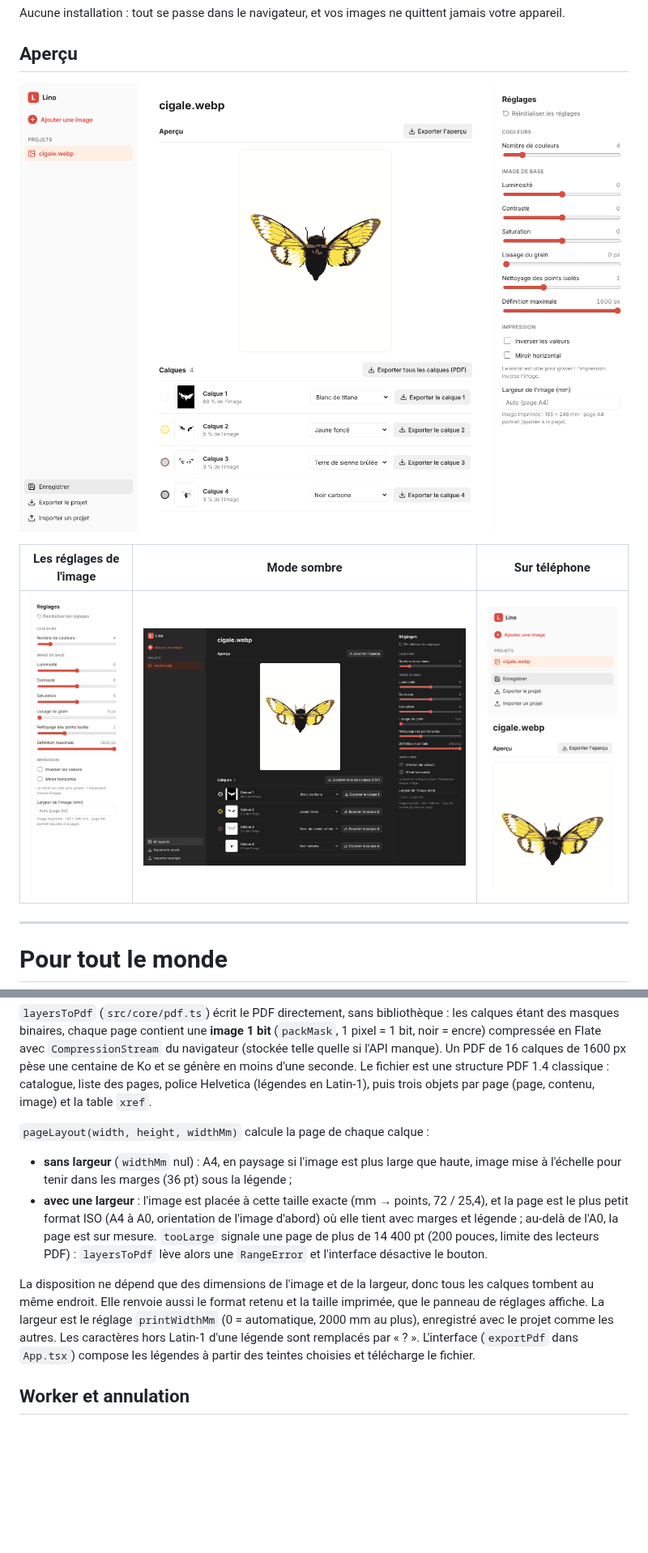
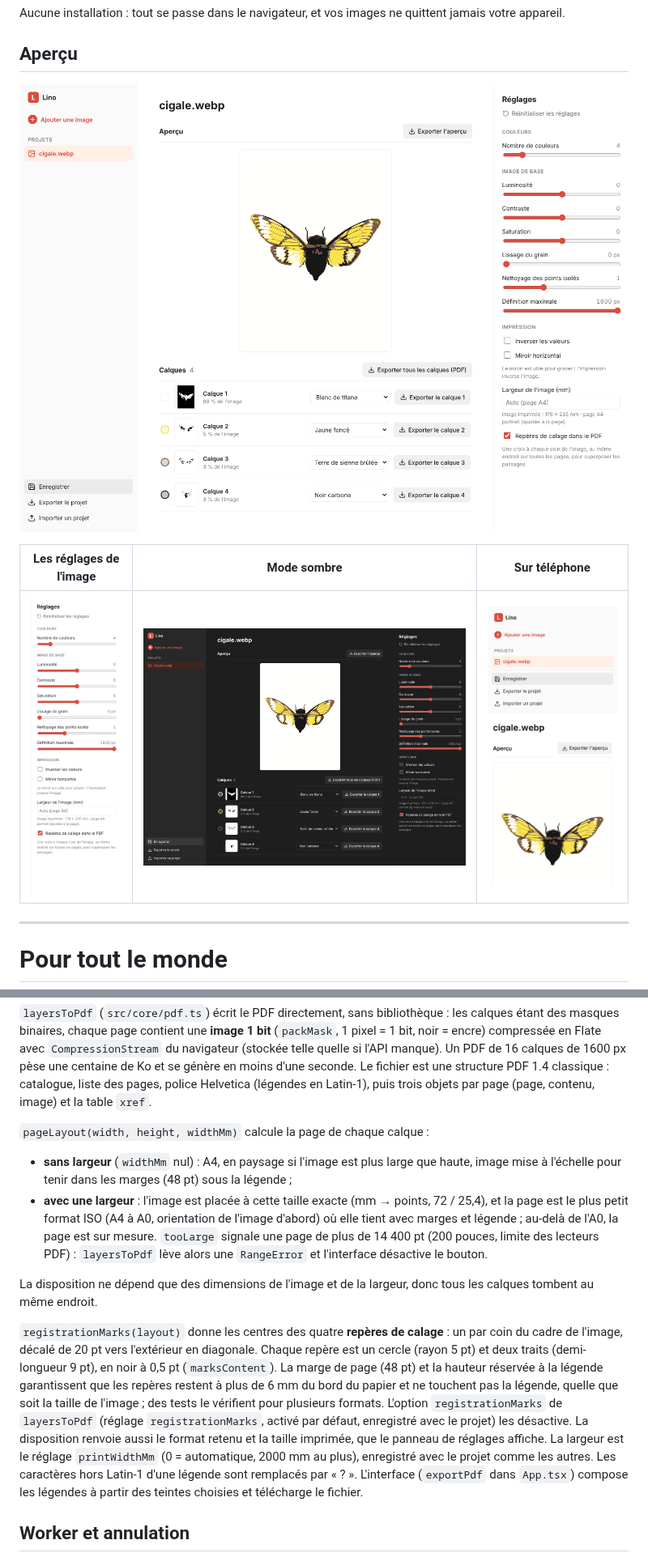
Before and after one commit to charlescoiffier/lino, a Markdown page: README.md, 2 parts joined by grey strips. Shown at 81% size. Drawn GitHub-style; pictures changed too: docs/images/apercu-bureau.png, docs/images/apercu-sombre.png, docs/images/reglages.png; blank space fills up the shorter version.

```diff
--- a/README.md
+++ b/README.md
@@ -171,14 +174,20 @@ pages, police Helvetica (légendes en Latin-1), puis trois objets par page (page
 
 `pageLayout(width, height, widthMm)` calcule la page de chaque calque :
 - **sans largeur** (`widthMm` nul) : A4, en paysage si l'image est plus large que haute, image mise à l'échelle pour
-  tenir dans les marges (36 pt) sous la légende ;
+  tenir dans les marges (48 pt) sous la légende ;
 - **avec une largeur** : l'image est placée à cette taille exacte (mm → points, 72 / 25,4), et la page est le plus petit
   format ISO (A4 à A0, orientation de l'image d'abord) où elle tient avec marges et légende ; au-delà de l'A0, la page est
   sur mesure. `tooLarge` signale une page de plus de 14 400 pt (200 pouces, limite des lecteurs PDF) : `layersToPdf` lève
   alors une `RangeError` et l'interface désactive le bouton.
 
-La disposition ne dépend que des dimensions de l'image et de la largeur, donc tous les calques tombent au même endroit. Elle
-renvoie aussi le format retenu et la taille imprimée, que le panneau de réglages affiche. La largeur est le réglage
+La disposition ne dépend que des dimensions de l'image et de la largeur, donc tous les calques tombent au même endroit.
+
+`registrationMarks(layout)` donne les centres des quatre **repères de calage** : un par coin du cadre de l'image, décalé
+de 20 pt vers l'extérieur en diagonale. Chaque repère est un cercle (rayon 5 pt) et deux traits (demi-longueur 9 pt), en noir à
+0,5 pt (`marksContent`). La marge de page (48 pt) et la hauteur réservée à la légende garantissent que les repères restent
+à plus de 6 mm du bord du papier et ne touchent pas la légende, quelle que soit la taille de l'image ; des tests le
+vérifient pour plusieurs formats. L'option `registrationMarks` de `layersToPdf` (réglage `registrationMarks`, activé par
+défaut, enregistré avec le projet) les désactive. La disposition renvoie aussi le format retenu et la taille imprimée, que le panneau de réglages affiche. La largeur est le réglage
 `printWidthMm` (0 = automatique, 2000 mm au plus), enregistré avec le projet comme les autres. Les caractères hors Latin-1
 d'une légende sont remplacés par « ? ». L'interface (`exportPdf` dans `App.tsx`) compose les légendes à partir des teintes
 choisies et télécharge le fichier.
```
Also changed, not shown: other parts of README.md (+6 -3 lines), 7 other files.
